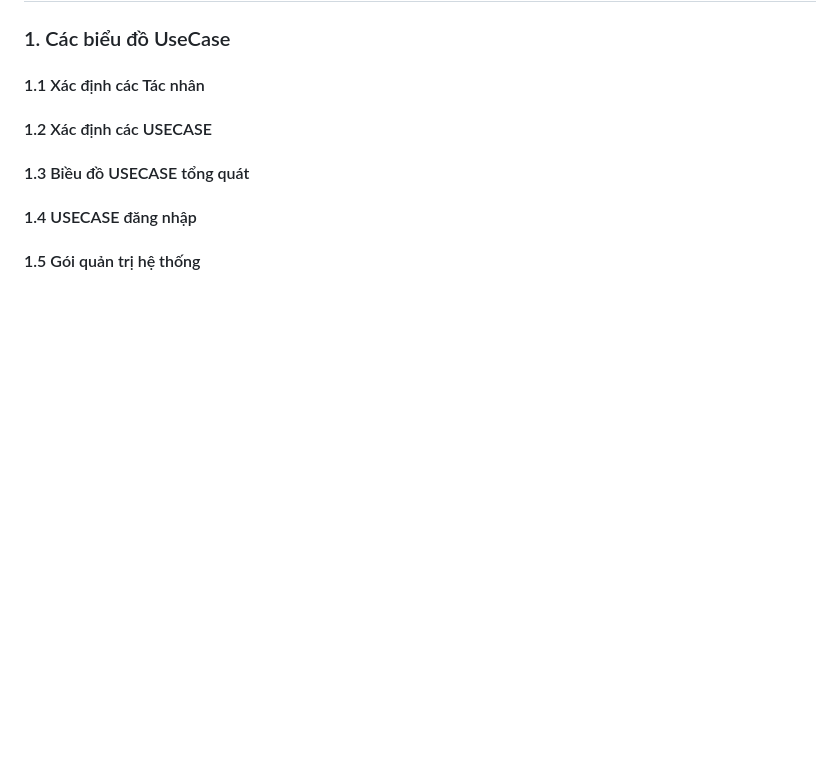
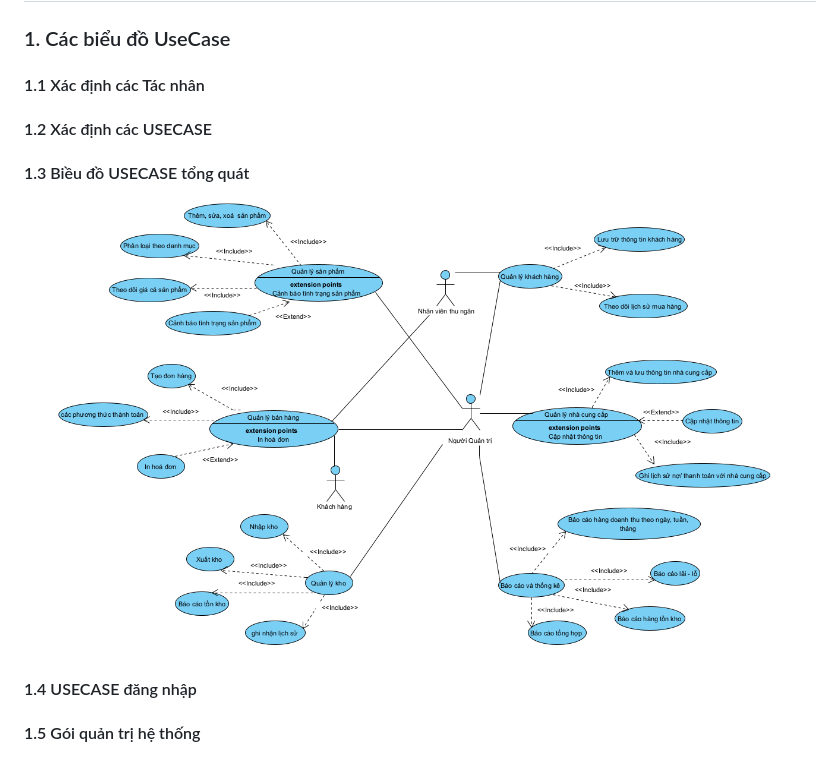
Before and after one commit to Vinhbui2123/QuanLyTapHoa, a Markdown page: Tailieuphantichthietke/pttk.md, the part around one of its changes. GitHub-like rendering; pictures changed too: Tailieuphantichthietke/img/UC_HeThongQuanLyTapHoa.png (added); blank space fills up the shorter version.

```diff
--- a/Tailieuphantichthietke/pttk.md
+++ b/Tailieuphantichthietke/pttk.md
@@ -477,8 +476,8 @@ Quản lý thông tin các **đầu mối bỏ sỉ** (đại lý nước ngọt
 
 #### 1.3 Biều đồ USECASE tổng quát
 
+<img src="./img/UC_HeThongQuanLyTapHoa.png">
 
 #### 1.4 USECASE đăng nhập
 
-
 #### 1.5 Gói quản trị hệ thống
```
Also changed, not shown: other parts of Tailieuphantichthietke/pttk.md (+157 -158 lines), Tailieuphantichthietke/img/tessts.jpg (deleted).
